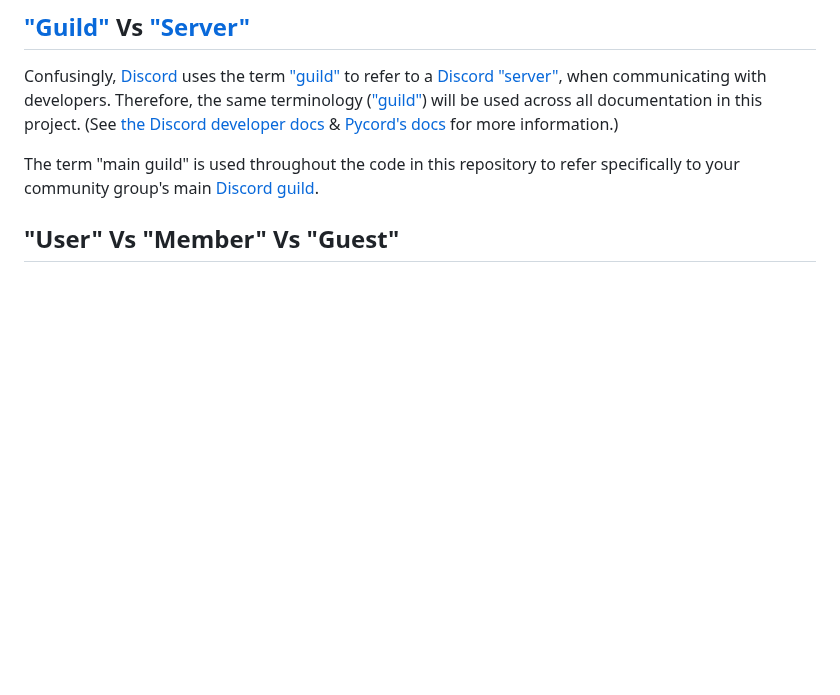
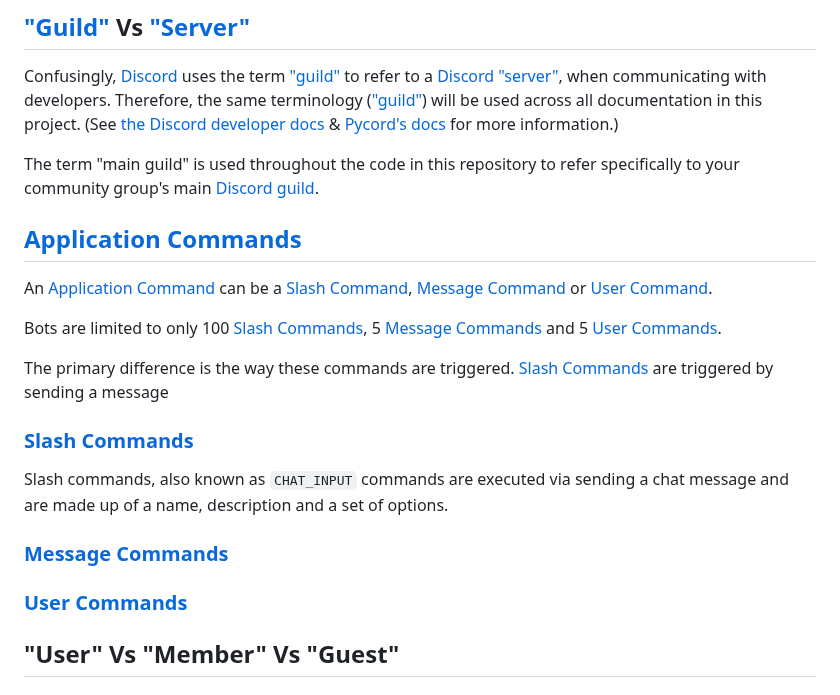
Before and after one commit to CSSUoB/TeX-Bot-Py-V2, a Markdown page: TERMINOLOGY.md, the part around the change. Rendered like a GitHub page; blank space fills up the shorter version.

Commit message:
add some stuff

```diff
--- a/TERMINOLOGY.md
+++ b/TERMINOLOGY.md
@@ -7,6 +7,35 @@ Therefore, the same terminology (["guild"](https://discord.com/developers/docs/r
 (See [the Discord developer docs](https://discord.com/developers/docs/resources/guild) & [Pycord's docs](https://docs.pycord.dev/en/stable/api/models.html#discord.Guild) for more information.)
 
 The term "main guild" is used throughout the code in this repository to refer specifically to your community group's main [Discord guild](https://discord.com/developers/docs/resources/guild).
+
+## [Application Commands](https://discord.com/developers/docs/interactions/application-commands)
+
+An [Application Command](https://discord.com/developers/docs/interactions/application-commands) can be a [Slash Command](#slash-commands), [Message Command](#message-commands) or [User Command](#user-commands).
+
+Bots are limited to only 100 [Slash Commands](#slash-commands), 5 [Message Commands](#message-commands) and 5 [User Commands](#user-commands).
+
+The primary difference is the way these commands are triggered. [Slash Commands](#slash-commands) are triggered by sending a message
+
+
+### [Slash Commands](https://discord.com/developers/docs/interactions/application-commands#slash-commands)
+
+Slash commands, also known as `CHAT_INPUT` commands are executed via sending a chat message and are made up of a name, description and a set of options.
+
+
+
+
+### [Message Commands]()
+
+
+
+
+
+### [User Commands]()
+
+
+
+
+
 
 ## "User" Vs "Member" Vs "Guest"
 
```
